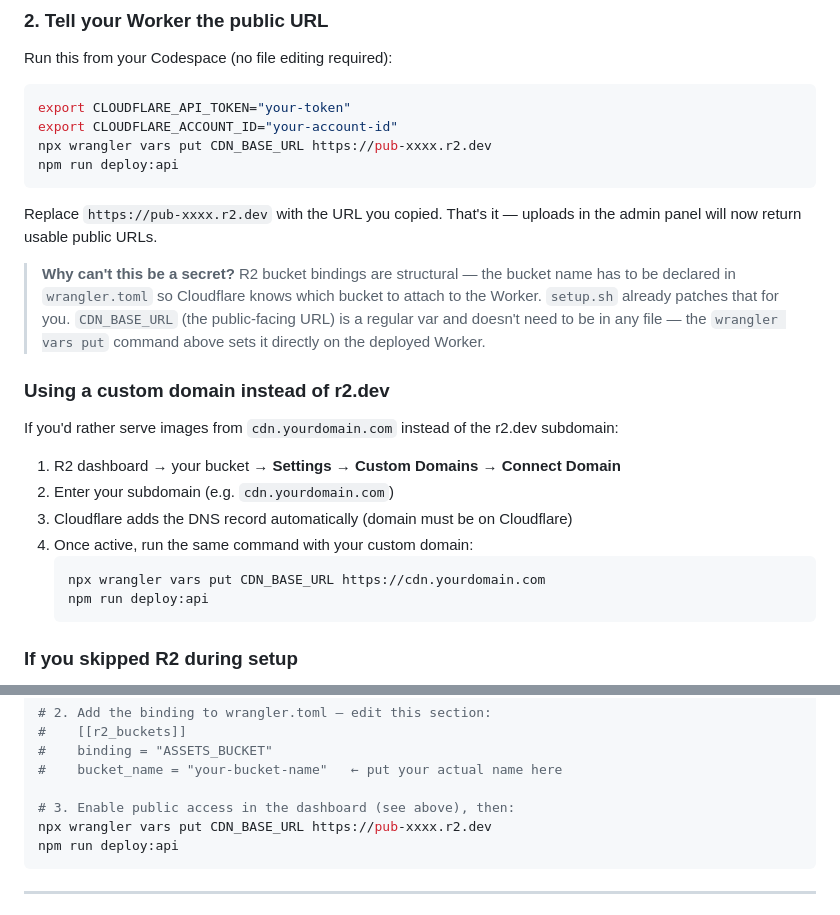
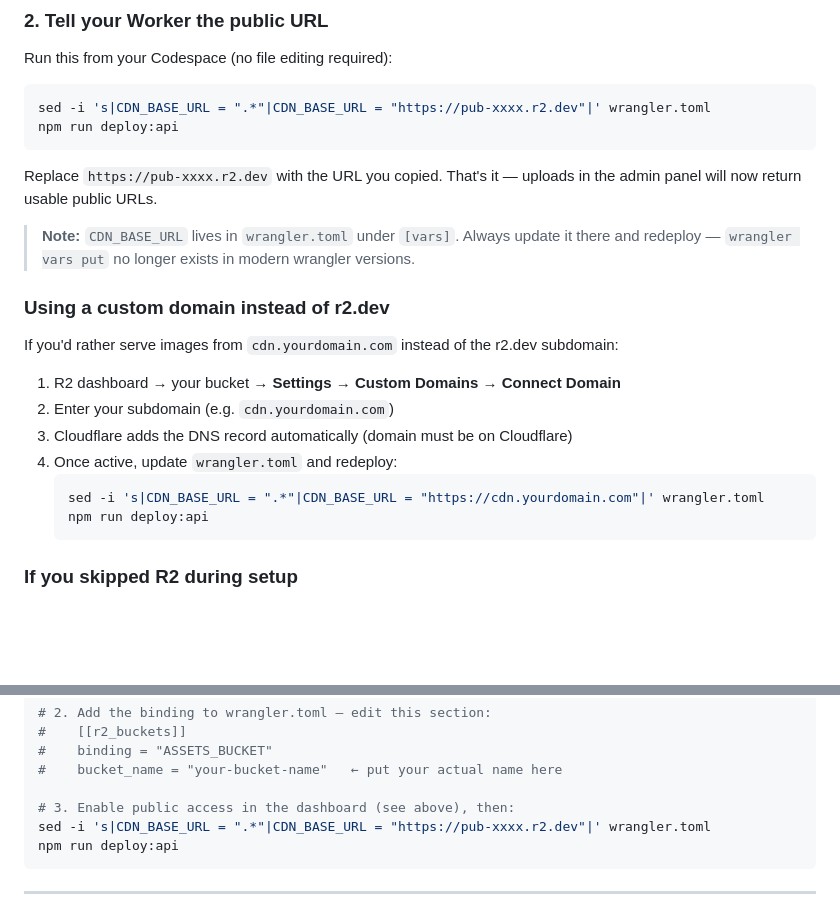
Before and after one commit to rrokutaro-3/pteris, a Markdown page: SETUP.md, 2 parts joined by grey strips. Drawn GitHub-style; blank space fills up the shorter version.

````diff
--- a/SETUP.md
+++ b/SETUP.md
@@ -142,15 +142,13 @@ A URL will appear — it looks like `https://pub-abcdef1234567890.r2.dev`. Copy
 Run this from your Codespace (no file editing required):
 
 ```bash
-export CLOUDFLARE_API_TOKEN="your-token"
-export CLOUDFLARE_ACCOUNT_ID="your-account-id"
-npx wrangler vars put CDN_BASE_URL https://pub-xxxx.r2.dev
+sed -i 's|CDN_BASE_URL = ".*"|CDN_BASE_URL = "https://pub-xxxx.r2.dev"|' wrangler.toml
 npm run deploy:api
 ```
 
 Replace `https://pub-xxxx.r2.dev` with the URL you copied. That's it — uploads in the admin panel will now return usable public URLs.
 
-> **Why can't this be a secret?** R2 bucket bindings are structural — the bucket name has to be declared in `wrangler.toml` so Cloudflare knows which bucket to attach to the Worker. `setup.sh` already patches that for you. `CDN_BASE_URL` (the public-facing URL) is a regular var and doesn't need to be in any file — the `wrangler vars put` command above sets it directly on the deployed Worker.
+> **Note:** `CDN_BASE_URL` lives in `wrangler.toml` under `[vars]`. Always update it there and redeploy — `wrangler vars put` no longer exists in modern wrangler versions.
 
 ### Using a custom domain instead of r2.dev
 
@@ -159,9 +157,9 @@ If you'd rather serve images from `cdn.yourdomain.com` instead of the r2.dev sub
 1. R2 dashboard → your bucket → **Settings → Custom Domains → Connect Domain**
 2. Enter your subdomain (e.g. `cdn.yourdomain.com`)
 3. Cloudflare adds the DNS record automatically (domain must be on Cloudflare)
-4. Once active, run the same command with your custom domain:
+4. Once active, update `wrangler.toml` and redeploy:
    ```bash
-   npx wrangler vars put CDN_BASE_URL https://cdn.yourdomain.com
+   sed -i 's|CDN_BASE_URL = ".*"|CDN_BASE_URL = "https://cdn.yourdomain.com"|' wrangler.toml
    npm run deploy:api
    ```
 
@@ -182,7 +180,7 @@ npx wrangler r2 bucket create your-bucket-name
 #    bucket_name = "your-bucket-name"   ← put your actual name here
 
 # 3. Enable public access in the dashboard (see above), then:
-npx wrangler vars put CDN_BASE_URL https://pub-xxxx.r2.dev
+sed -i 's|CDN_BASE_URL = ".*"|CDN_BASE_URL = "https://pub-xxxx.r2.dev"|' wrangler.toml
 npm run deploy:api
 ```
 
````
